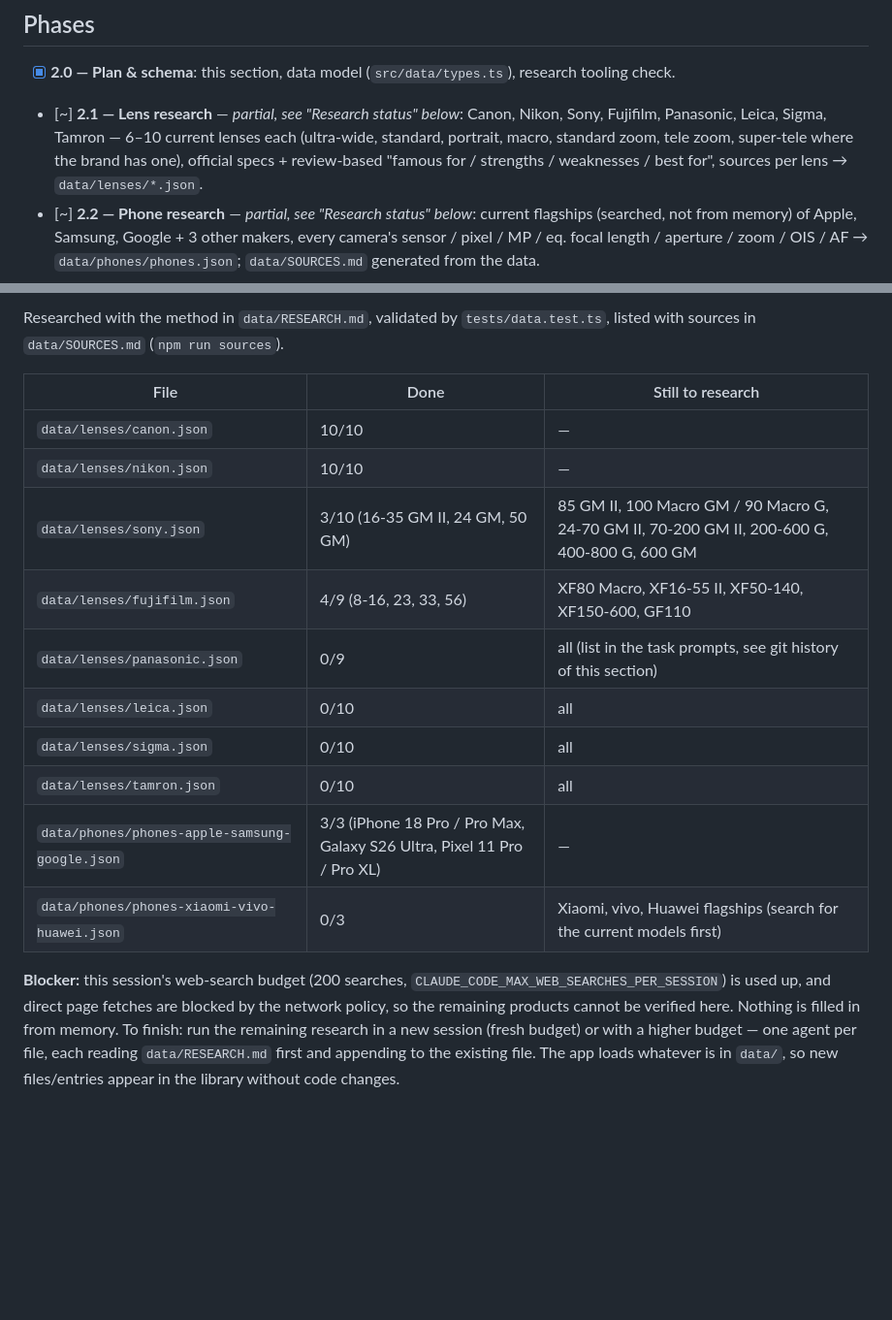
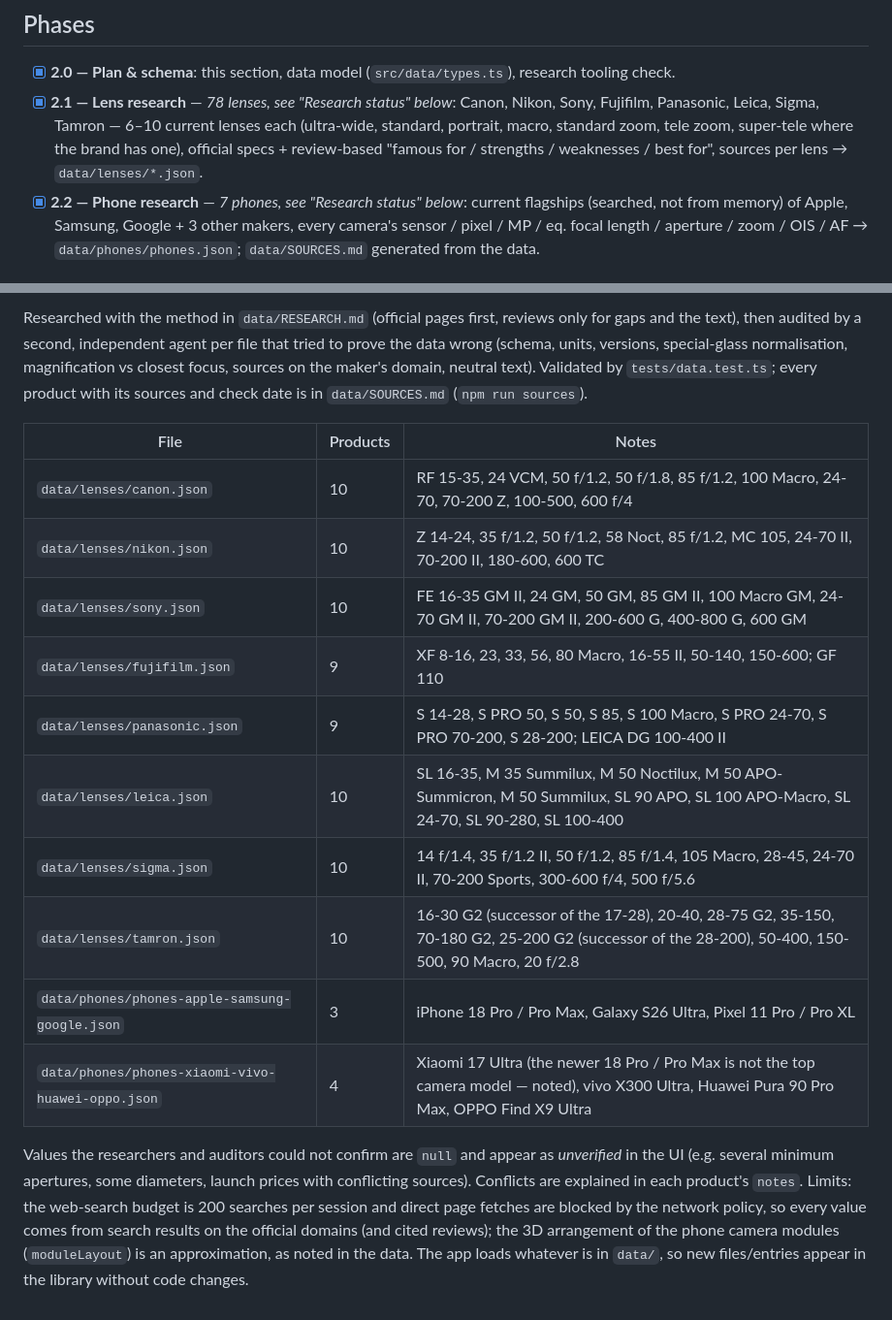
Before and after one commit to Hazemalhayattrading/lens-lab, a Markdown page: PLAN.md, 2 parts joined by grey strips. Shown at 97% size. Drawn GitHub-style; blank space fills up the shorter version.

Commit message:
PLAN: research status — 78 lenses, 7 phones, audited
Co-Authored-By: Claude Opus 5.5 <noreply@anthropic.com>
Claude-Session: https://claude.ai/code/session_01Nfd6cdfAnXL9RujfuRFiL7

```diff
--- a/PLAN.md
+++ b/PLAN.md
@@ -89,10 +89,10 @@ this section and `git log`, then continue with the first unchecked phase.
 ## Phases
 
 - [x] **2.0 — Plan & schema**: this section, data model (`src/data/types.ts`), research tooling check.
-- [~] **2.1 — Lens research** — *partial, see "Research status" below*: Canon, Nikon, Sony, Fujifilm, Panasonic, Leica, Sigma, Tamron — 6–10 current lenses each
+- [x] **2.1 — Lens research** — *78 lenses, see "Research status" below*: Canon, Nikon, Sony, Fujifilm, Panasonic, Leica, Sigma, Tamron — 6–10 current lenses each
   (ultra-wide, standard, portrait, macro, standard zoom, tele zoom, super-tele where the brand has one), official specs +
   review-based "famous for / strengths / weaknesses / best for", sources per lens → `data/lenses/*.json`.
-- [~] **2.2 — Phone research** — *partial, see "Research status" below*: current flagships (searched, not from memory) of Apple, Samsung, Google + 3 other makers,
+- [x] **2.2 — Phone research** — *7 phones, see "Research status" below*: current flagships (searched, not from memory) of Apple, Samsung, Google + 3 other makers,
   every camera's sensor / pixel / MP / eq. focal length / aperture / zoom / OIS / AF → `data/phones/phones.json`;
   `data/SOURCES.md` generated from the data.
 - [x] **2.3 — Physics v2**: generic lens model (focal range, variable max aperture, aperture range, MFD from the focal
@@ -236,22 +236,25 @@ Every row was worked out by hand (checked with a pocket-calculator script) and i
 
-Researched with the method in `data/RESEARCH.md`, validated by `tests/data.test.ts`, listed with sources in
-`data/SOURCES.md` (`npm run sources`).
+Researched with the method in `data/RESEARCH.md` (official pages first, reviews only for gaps and the text), then
+audited by a second, independent agent per file that tried to prove the data wrong (schema, units, versions,
+special-glass normalisation, magnification vs closest focus, sources on the maker's domain, neutral text). Validated
+by `tests/data.test.ts`; every product with its sources and check date is in `data/SOURCES.md` (`npm run sources`).
 
-| File | Done | Still to research |
+| File | Products | Notes |
 |---|---|---|
-| `data/lenses/canon.json` | 10/10 | — |
-| `data/lenses/nikon.json` | 10/10 | — |
-| `data/lenses/sony.json` | 3/10 (16-35 GM II, 24 GM, 50 GM) | 85 GM II, 100 Macro GM / 90 Macro G, 24-70 GM II, 70-200 GM II, 200-600 G, 400-800 G, 600 GM |
-| `data/lenses/fujifilm.json` | 4/9 (8-16, 23, 33, 56) | XF80 Macro, XF16-55 II, XF50-140, XF150-600, GF110 |
-| `data/lenses/panasonic.json` | 0/9 | all (list in the task prompts, see git history of this section) |
-| `data/lenses/leica.json` | 0/10 | all |
-| `data/lenses/sigma.json` | 0/10 | all |
-| `data/lenses/tamron.json` | 0/10 | all |
-| `data/phones/phones-apple-samsung-google.json` | 3/3 (iPhone 18 Pro / Pro Max, Galaxy S26 Ultra, Pixel 11 Pro / Pro XL) | — |
-| `data/phones/phones-xiaomi-vivo-huawei.json` | 0/3 | Xiaomi, vivo, Huawei flagships (search for the current models first) |
+| `data/lenses/canon.json` | 10 | RF 15-35, 24 VCM, 50 f/1.2, 50 f/1.8, 85 f/1.2, 100 Macro, 24-70, 70-200 Z, 100-500, 600 f/4 |
+| `data/lenses/nikon.json` | 10 | Z 14-24, 35 f/1.2, 50 f/1.2, 58 Noct, 85 f/1.2, MC 105, 24-70 II, 70-200 II, 180-600, 600 TC |
+| `data/lenses/sony.json` | 10 | FE 16-35 GM II, 24 GM, 50 GM, 85 GM II, 100 Macro GM, 24-70 GM II, 70-200 GM II, 200-600 G, 400-800 G, 600 GM |
+| `data/lenses/fujifilm.json` | 9 | XF 8-16, 23, 33, 56, 80 Macro, 16-55 II, 50-140, 150-600; GF 110 |
+| `data/lenses/panasonic.json` | 9 | S 14-28, S PRO 50, S 50, S 85, S 100 Macro, S PRO 24-70, S PRO 70-200, S 28-200; LEICA DG 100-400 II |
+| `data/lenses/leica.json` | 10 | SL 16-35, M 35 Summilux, M 50 Noctilux, M 50 APO-Summicron, M 50 Summilux, SL 90 APO, SL 100 APO-Macro, SL 24-70, SL 90-280, SL 100-400 |
+| `data/lenses/sigma.json` | 10 | 14 f/1.4, 35 f/1.2 II, 50 f/1.2, 85 f/1.4, 105 Macro, 28-45, 24-70 II, 70-200 Sports, 300-600 f/4, 500 f/5.6 |
+| `data/lenses/tamron.json` | 10 | 16-30 G2 (successor of the 17-28), 20-40, 28-75 G2, 35-150, 70-180 G2, 25-200 G2 (successor of the 28-200), 50-400, 150-500, 90 Macro, 20 f/2.8 |
+| `data/phones/phones-apple-samsung-google.json` | 3 | iPhone 18 Pro / Pro Max, Galaxy S26 Ultra, Pixel 11 Pro / Pro XL |
+| `data/phones/phones-xiaomi-vivo-huawei-oppo.json` | 4 | Xiaomi 17 Ultra (the newer 18 Pro / Pro Max is not the top camera model — noted), vivo X300 Ultra, Huawei Pura 90 Pro Max, OPPO Find X9 Ultra |
 
-**Blocker:** this session's web-search budget (200 searches, `CLAUDE_CODE_MAX_WEB_SEARCHES_PER_SESSION`) is used up,
-and direct page fetches are blocked by the network policy, so the remaining products cannot be verified here.
-Nothing is filled in from memory. To finish: run the remaining research in a new session (fresh budget) or with a
-higher budget — one agent per file, each reading `data/RESEARCH.md` first and appending to the existing file.
+Values the researchers and auditors could not confirm are `null` and appear as *unverified* in the UI (e.g. several
+minimum apertures, some diameters, launch prices with conflicting sources). Conflicts are explained in each product's
+`notes`. Limits: the web-search budget is 200 searches per session and direct page fetches are blocked by the
+network policy, so every value comes from search results on the official domains (and cited reviews); the 3D
+arrangement of the phone camera modules (`moduleLayout`) is an approximation, as noted in the data.
 The app loads whatever is in `data/`, so new files/entries appear in the library without code changes.
```
Also changed, not shown: other parts of PLAN.md (+1 -1 lines).
